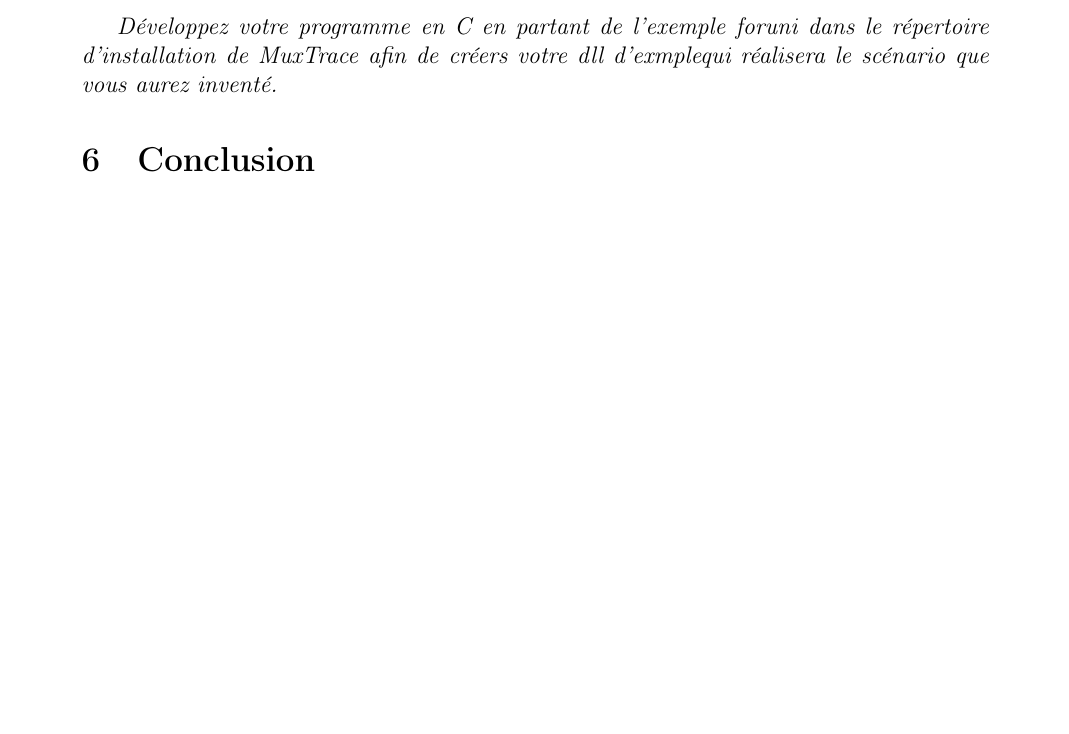
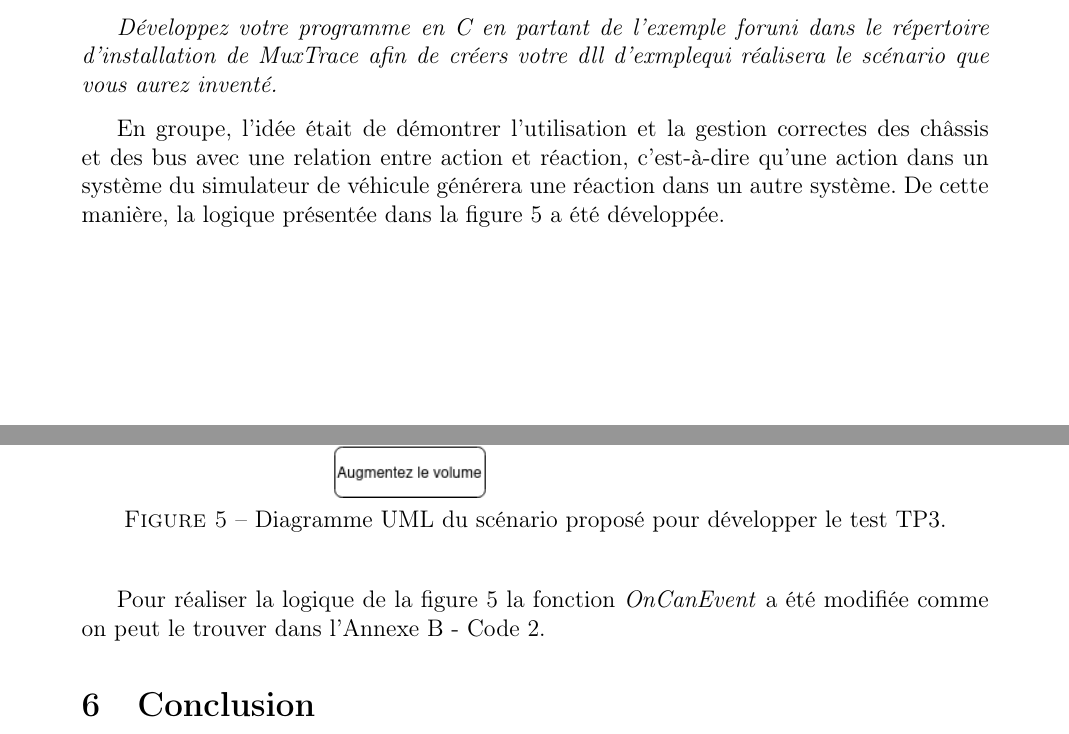
Before and after one commit to benji4411/LaTeX_TP_Reseaux_Industriels, a LaTeX document (main.tex): part of page 11 of 16 before the commit and two parts of pages 11 and 12 of 17 after it, the two joined at a grey line, cut so that both start at the same text, the shorter picture padded with empty space. Compiled offline with pdfLaTeX.

Commit message:
TP3 terminé, graphique UML et codes ajoutés en annexes, des modifications futures seront apportées.

```diff
--- a/main.tex
+++ b/main.tex
@@ -359,5 +359,17 @@ Dans l'Annexe \ref{sec:annexeB} - Code \ref{lst:onevent} se trouve le code origi
 
 \textit{Développez votre programme en C en partant de l'exemple foruni dans le répertoire d'installation de MuxTrace afin de créers votre dll d'exmplequi réalisera le scénario que vous aurez inventé.}
 
+En groupe, l'idée était de démontrer l'utilisation et la gestion correctes des châssis et des bus avec une relation entre action et réaction, c'est-à-dire qu'une action dans un système du simulateur de véhicule générera une réaction dans un autre système. De cette manière, la logique présentée dans la figure \ref{fig:OnCanEvent_UML} a été développée.
+
+\begin{figure}[H]
+    \centering
+    \includegraphics[width=.5\textwidth]{./images/OnCanEvent_UML.png}
+    \caption{Diagramme UML du scénario proposé pour développer le test TP3.}
+    \label{fig:OnCanEvent_UML}
+\end{figure}
+
+Pour réaliser la logique de la figure \ref{fig:OnCanEvent_UML} la fonction \textit{OnCanEvent} a été modifiée comme on peut le trouver dans l'Annexe \ref{sec:annexeB} - Code \ref{lst:oncanevent}.
+
+
 \section{Conclusion}
 
```
Also changed, not shown: images/OnCanEvent_UML.png (added), main.tex (6 more changed lines).
